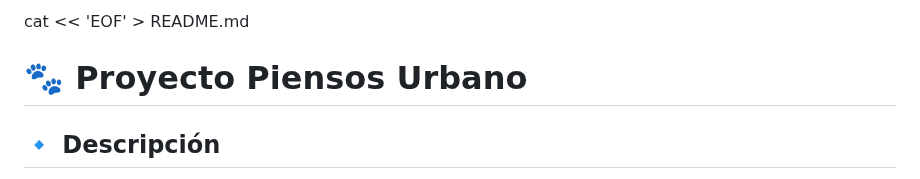
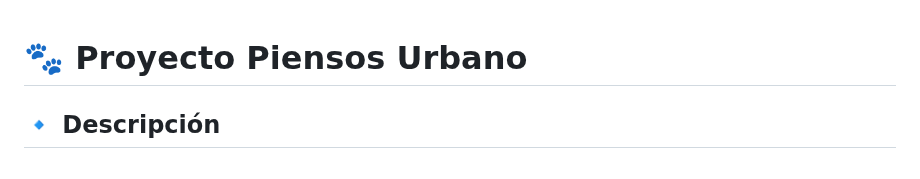
Before and after one commit to piensosurbanoweb/piensos_urbano, a Markdown page: README.md, the part around the change. GitHub-like rendering.

Commit message:
Remove unnecessary cat command from README

```diff
--- a/README.md
+++ b/README.md
@@ -1,4 +1,3 @@
-cat << 'EOF' > README.md
 # 🐾 Proyecto Piensos Urbano
 
 ## 🔹 Descripción
```
